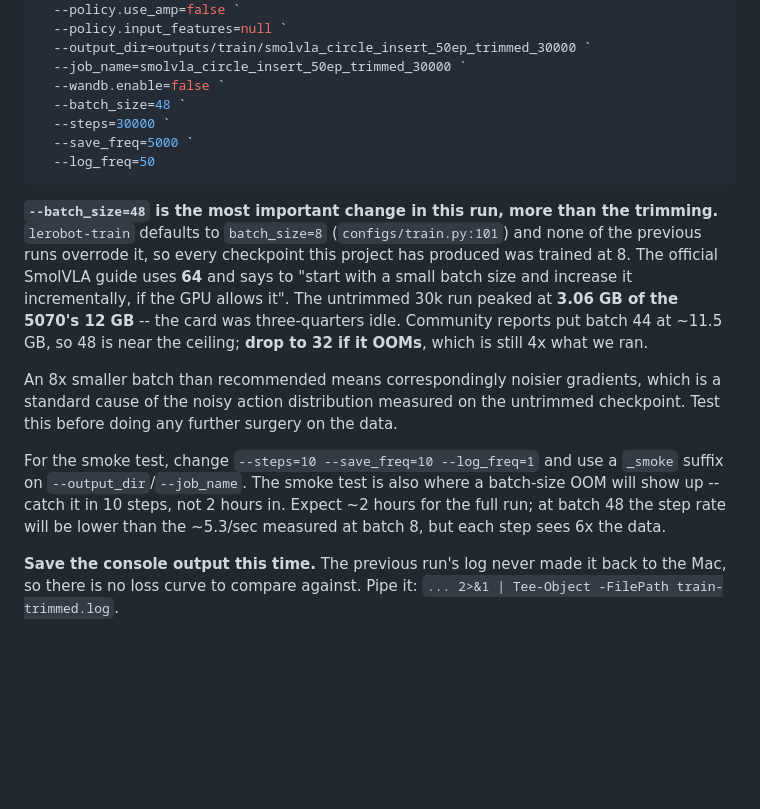
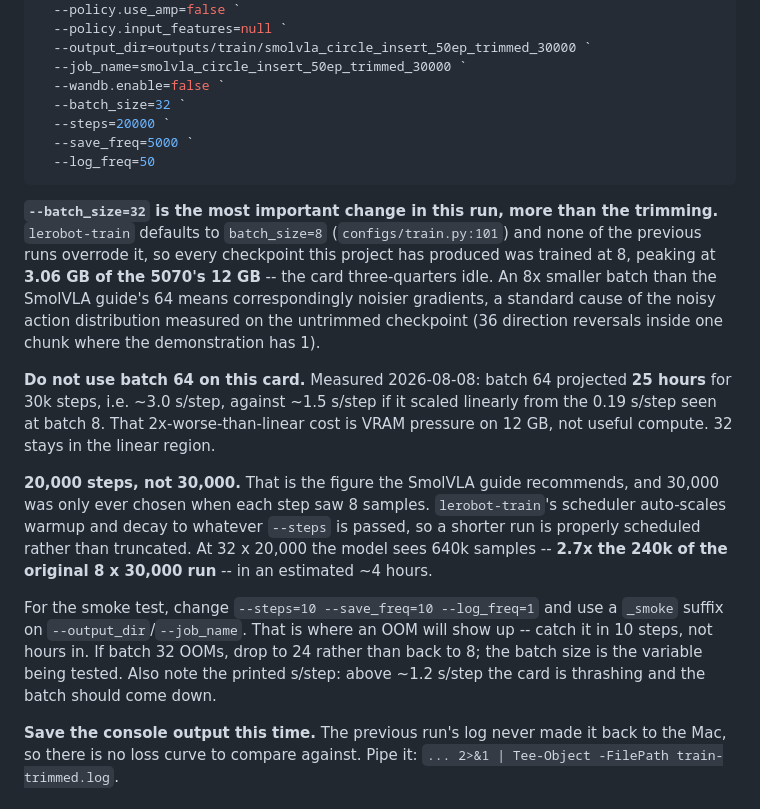
Before and after one commit to alex-lemberger/so-arm100-robot-controlle, a Markdown page: so-arm100/docs/windows-gpu-training-run-50ep-trimmed.md, the part around the change. Drawn GitHub-style; blank space fills up the shorter version.

Commit message:
docs: batch 32 / 20k steps for the trimmed retrain, not 48 / 30k
Batch 64 was measured on the 5070 at ~3.0 s/step, projecting 25 hours for
30k steps -- 2x worse than the ~1.5 s/step a linear scaling from batch 8
(0.19 s/step) predicts. That gap is VRAM pressure on a 12 GB card rather
than useful compute, so 48 was optimistic too. 32 stays in the linear region.

Steps drop to the 20,000 the SmolVLA guide recommends; 30,000 was only ever
chosen when a step saw 8 samples. lerobot-train's scheduler auto-scales
warmup and decay to --steps, so the shorter run is properly scheduled rather
than truncated. 32 x 20,000 sees 640k samples against the original run's
240k, in an estimated ~4 hours instead of 25.

Also records the s/step threshold (~1.2) above which the card is thrashing,
and says to drop to 24 rather than back to 8 if 32 OOMs -- batch size is the
variable under test.

Co-Authored-By: Claude Opus 5 <noreply@anthropic.com>

````diff
--- a/so-arm100/docs/windows-gpu-training-run-50ep-trimmed.md
+++ b/so-arm100/docs/windows-gpu-training-run-50ep-trimmed.md
@@ -91,30 +91,39 @@ cd C:\projects\so-arm100-robot-controlle\so-arm100
   --output_dir=outputs/train/smolvla_circle_insert_50ep_trimmed_30000 `
   --job_name=smolvla_circle_insert_50ep_trimmed_30000 `
   --wandb.enable=false `
-  --batch_size=48 `
-  --steps=30000 `
+  --batch_size=32 `
+  --steps=20000 `
   --save_freq=5000 `
   --log_freq=50
 ```
 
-**`--batch_size=48` is the most important change in this run, more than the
+**`--batch_size=32` is the most important change in this run, more than the
 trimming.** `lerobot-train` defaults to `batch_size=8` (`configs/train.py:101`)
 and none of the previous runs overrode it, so every checkpoint this project has
-produced was trained at 8. The official SmolVLA guide uses **64** and says to
-"start with a small batch size and increase it incrementally, if the GPU allows
-it". The untrimmed 30k run peaked at **3.06 GB of the 5070's 12 GB** -- the card
-was three-quarters idle. Community reports put batch 44 at ~11.5 GB, so 48 is
-near the ceiling; **drop to 32 if it OOMs**, which is still 4x what we ran.
+produced was trained at 8, peaking at **3.06 GB of the 5070's 12 GB** -- the
+card three-quarters idle. An 8x smaller batch than the SmolVLA guide's 64 means
+correspondingly noisier gradients, a standard cause of the noisy action
+distribution measured on the untrimmed checkpoint (36 direction reversals inside
+one chunk where the demonstration has 1).
 
-An 8x smaller batch than recommended means correspondingly noisier gradients,
-which is a standard cause of the noisy action distribution measured on the
-untrimmed checkpoint. Test this before doing any further surgery on the data.
+**Do not use batch 64 on this card.** Measured 2026-08-08: batch 64 projected
+**25 hours** for 30k steps, i.e. ~3.0 s/step, against ~1.5 s/step if it scaled
+linearly from the 0.19 s/step seen at batch 8. That 2x-worse-than-linear cost is
+VRAM pressure on 12 GB, not useful compute. 32 stays in the linear region.
+
+**20,000 steps, not 30,000.** That is the figure the SmolVLA guide recommends,
+and 30,000 was only ever chosen when each step saw 8 samples. `lerobot-train`'s
+scheduler auto-scales warmup and decay to whatever `--steps` is passed, so a
+shorter run is properly scheduled rather than truncated. At 32 x 20,000 the
+model sees 640k samples -- **2.7x the 240k of the original 8 x 30,000 run** --
+in an estimated ~4 hours.
 
 For the smoke test, change `--steps=10 --save_freq=10 --log_freq=1` and use
-a `_smoke` suffix on `--output_dir`/`--job_name`. The smoke test is also where
-a batch-size OOM will show up -- catch it in 10 steps, not 2 hours in. Expect
-~2 hours for the full run; at batch 48 the step rate will be lower than the
-~5.3/sec measured at batch 8, but each step sees 6x the data.
+a `_smoke` suffix on `--output_dir`/`--job_name`. That is where an OOM will
+show up -- catch it in 10 steps, not hours in. If batch 32 OOMs, drop to 24
+rather than back to 8; the batch size is the variable being tested. Also note
+the printed s/step: above ~1.2 s/step the card is thrashing and the batch
+should come down.
 
 **Save the console output this time.** The previous run's log never made it
 back to the Mac, so there is no loss curve to compare against. Pipe it:
````
